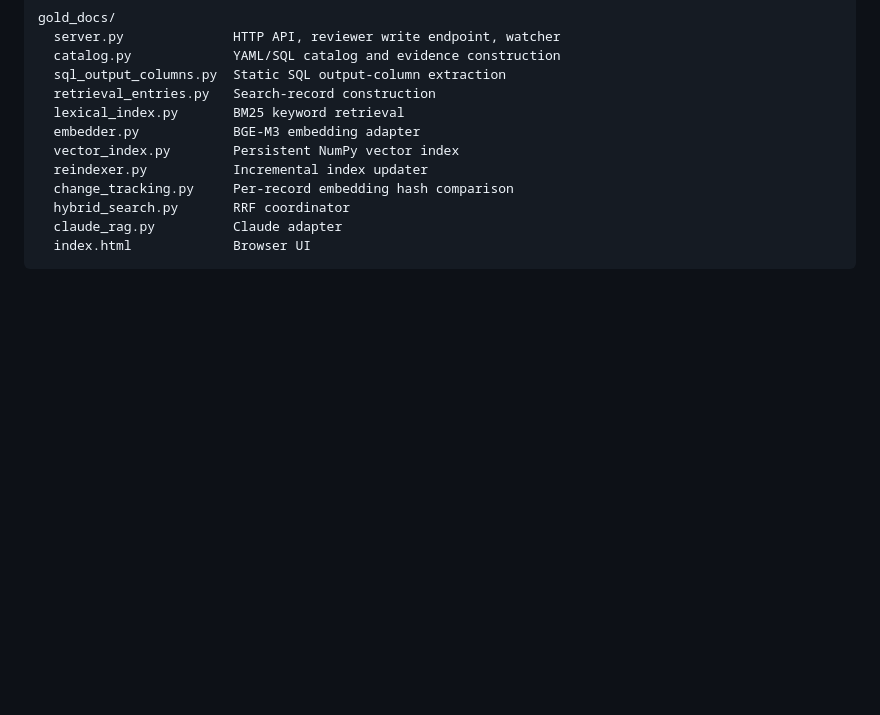
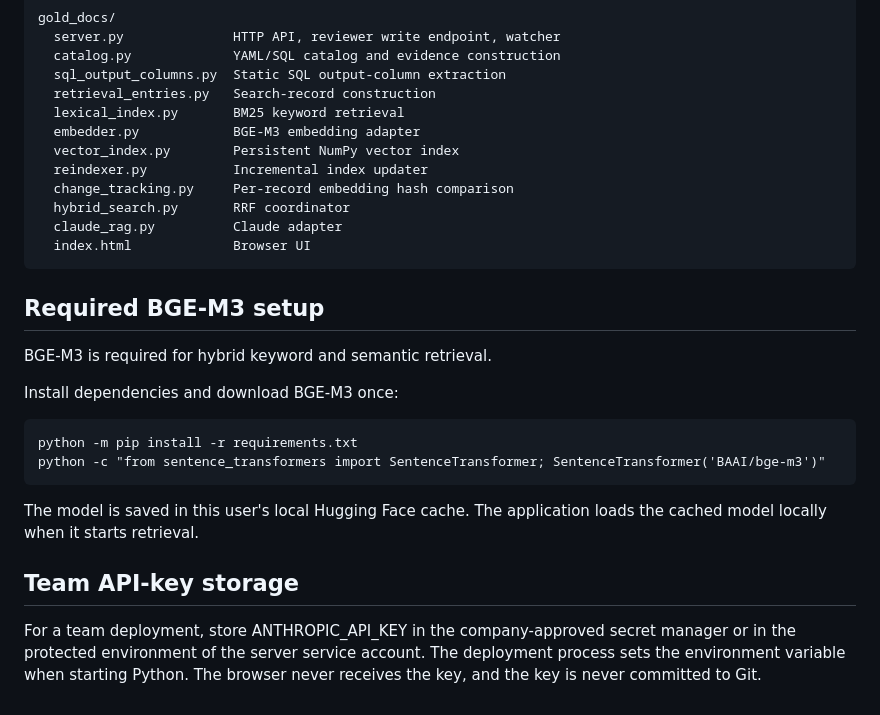
Before and after one commit to aliatarek/Documentation-Assistant, a Markdown page: README.md, the part around the change. Rendered like a GitHub page; blank space fills up the shorter version.

````diff
--- a/README.md
+++ b/README.md
@@ -154,3 +154,17 @@ gold_docs/
   claude_rag.py          Claude adapter
   index.html             Browser UI
 ```
+## Required BGE-M3 setup
+
+BGE-M3 is required for hybrid keyword and semantic retrieval.
+
+Install dependencies and download BGE-M3 once:
+
+    python -m pip install -r requirements.txt
+    python -c "from sentence_transformers import SentenceTransformer; SentenceTransformer('BAAI/bge-m3')"
+
+The model is saved in this user's local Hugging Face cache. The application loads the cached model locally when it starts retrieval.
+
+## Team API-key storage
+
+For a team deployment, store ANTHROPIC_API_KEY in the company-approved secret manager or in the protected environment of the server service account. The deployment process sets the environment variable when starting Python. The browser never receives the key, and the key is never committed to Git.
````
